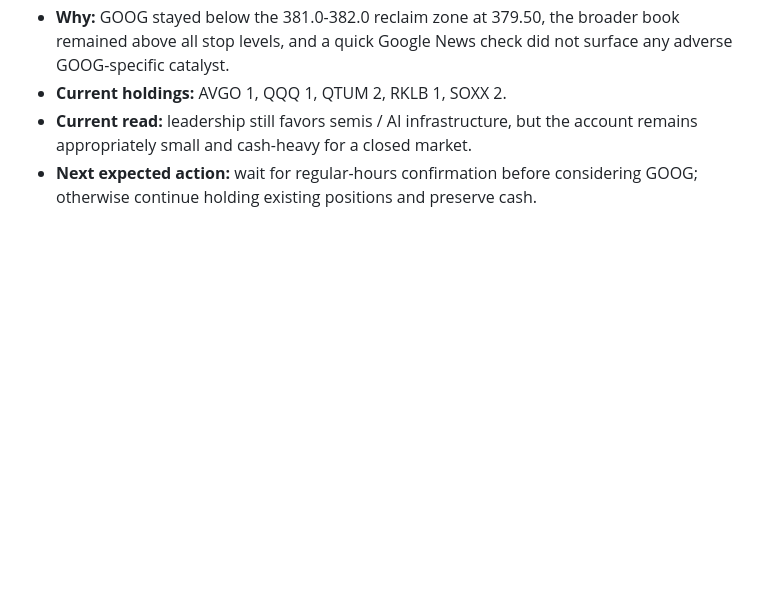
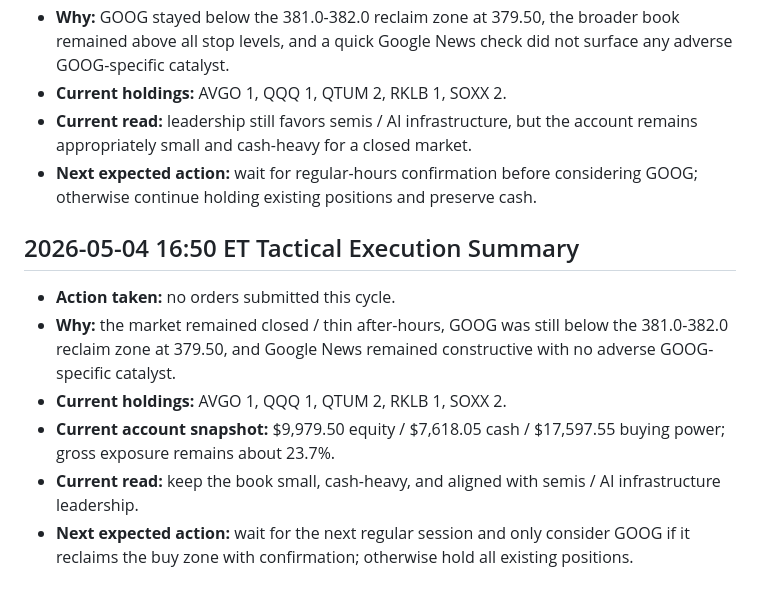
Before and after one commit to Zebra66/stock-trader, a Markdown page: memory/MEMORY.md, the part around the change. GitHub-like rendering; blank space fills up the shorter version.

Commit message:
[agent] chore: tactical refresh no trade

```diff
--- a/memory/MEMORY.md
+++ b/memory/MEMORY.md
@@ -138,3 +138,11 @@ The live account is already positioned correctly for that regime: a **small lead
 - **Current holdings:** AVGO 1, QQQ 1, QTUM 2, RKLB 1, SOXX 2.
 - **Current read:** leadership still favors semis / AI infrastructure, but the account remains appropriately small and cash-heavy for a closed market.
 - **Next expected action:** wait for regular-hours confirmation before considering GOOG; otherwise continue holding existing positions and preserve cash.
+
+## 2026-05-04 16:50 ET Tactical Execution Summary
+- **Action taken:** no orders submitted this cycle.
+- **Why:** the market remained closed / thin after-hours, GOOG was still below the 381.0-382.0 reclaim zone at 379.50, and Google News remained constructive with no adverse GOOG-specific catalyst.
+- **Current holdings:** AVGO 1, QQQ 1, QTUM 2, RKLB 1, SOXX 2.
+- **Current account snapshot:** $9,979.50 equity / $7,618.05 cash / $17,597.55 buying power; gross exposure remains about 23.7%.
+- **Current read:** keep the book small, cash-heavy, and aligned with semis / AI infrastructure leadership.
+- **Next expected action:** wait for the next regular session and only consider GOOG if it reclaims the buy zone with confirmation; otherwise hold all existing positions.
```
Also changed, not shown: memory/todo.md (+5 -0 lines).
